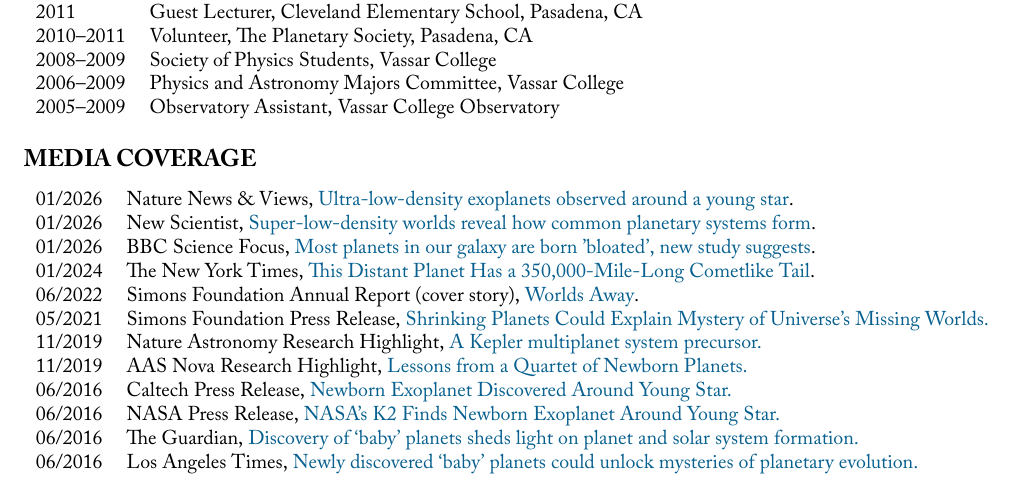
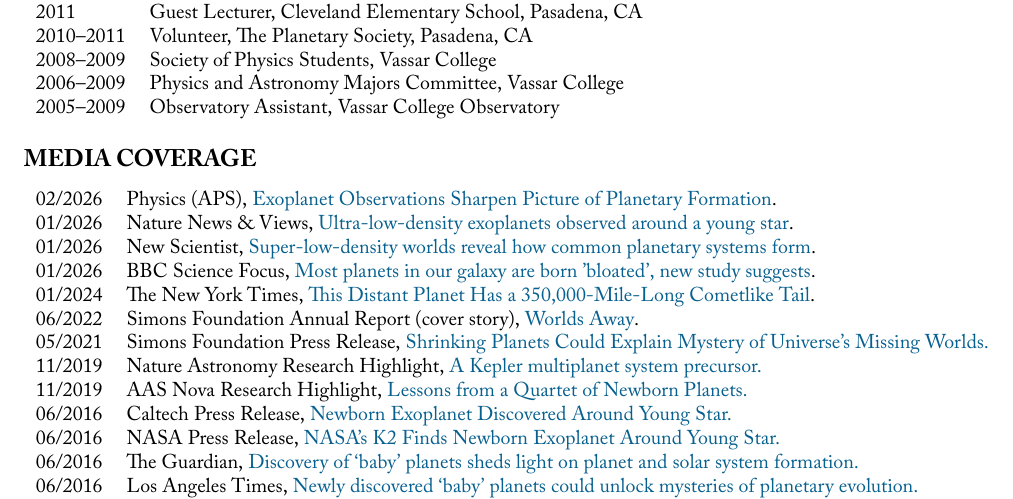
Before and after one commit to trevordavid/cv, a LaTeX CV (cv.tex, which reads sections/media.tex): part of page 5 of 9, cut so that both start at the same text. Compiled offline with XeLaTeX; a missing font is replaced by an installed copy or a similar font.

Commit message:
Add APS Physics media coverage

```diff
--- a/sections/media.tex
+++ b/sections/media.tex
@@ -1,5 +1,6 @@
 \section{\large MEDIA COVERAGE}
 \begin{tabular}{ll}
+02/2026 & Physics (APS), \href{https://physics.aps.org/articles/v19/27}{Exoplanet Observations Sharpen Picture of Planetary Formation}.\\
 01/2026 & Nature News \& Views, \href{https://www.nature.com/articles/d41586-025-03983-9}{Ultra-low-density exoplanets observed around a young star}.\\
 01/2026 & New Scientist, \href{https://www.newscientist.com/article/2510539-super-low-density-worlds-reveal-how-common-planetary-systems-form/}{Super-low-density worlds reveal how common planetary systems form}.\\
 01/2026 & BBC Science Focus, \href{https://www.sciencefocus.com/news/missing-link-planet-forming}{Most planets in our galaxy are born 'bloated', new study suggests}.\\
```
